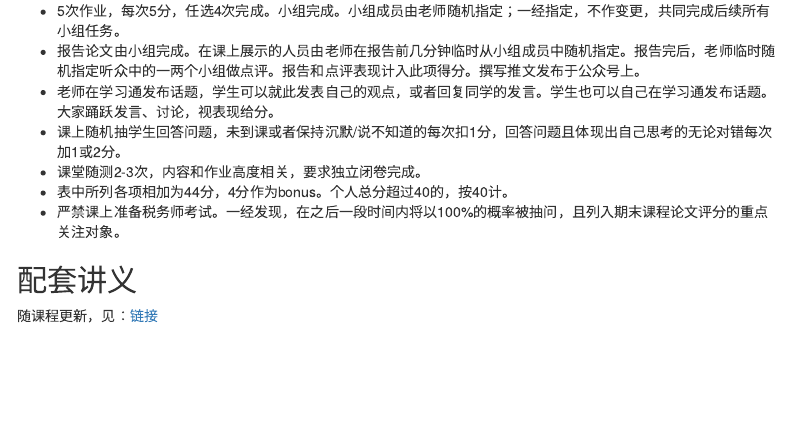
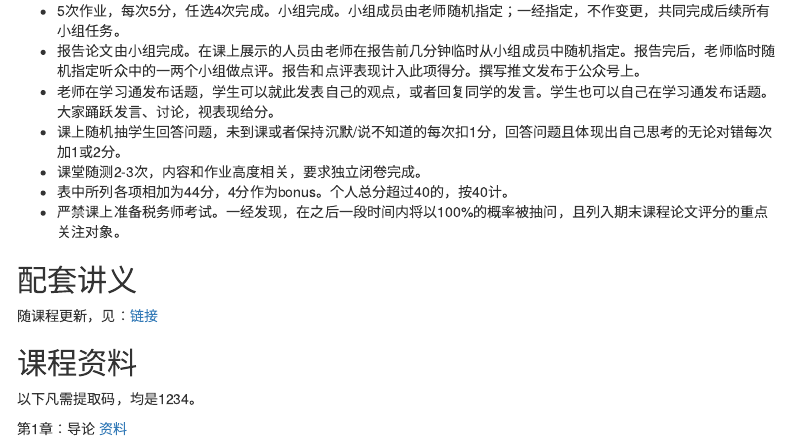
Before and after one commit to bingyenufe/econometrics_2022, an R Markdown document (index.Rmd): the page in a window 1100 px wide, from 520 px down. The pictures show the output file index.html that the author committed with the source, opened offline; menus at the side of the page are left out.

Commit message:
ca20220830

```diff
--- a/index.Rmd
+++ b/index.Rmd
@@ -38,3 +38,9 @@ output:
 ## 配套讲义
 
 随课程更新，见：[链接](https://bingyenufe.github.io/CSJLYY/)
+
+## 课程资料
+
+以下凡需提取码，均是1234。
+
+第1章：导论 [资料](https://pan.baidu.com/s/11CQtdWpNg0Q5yF7W8utxrg)<br>
```
Also changed, not shown: index.html.
